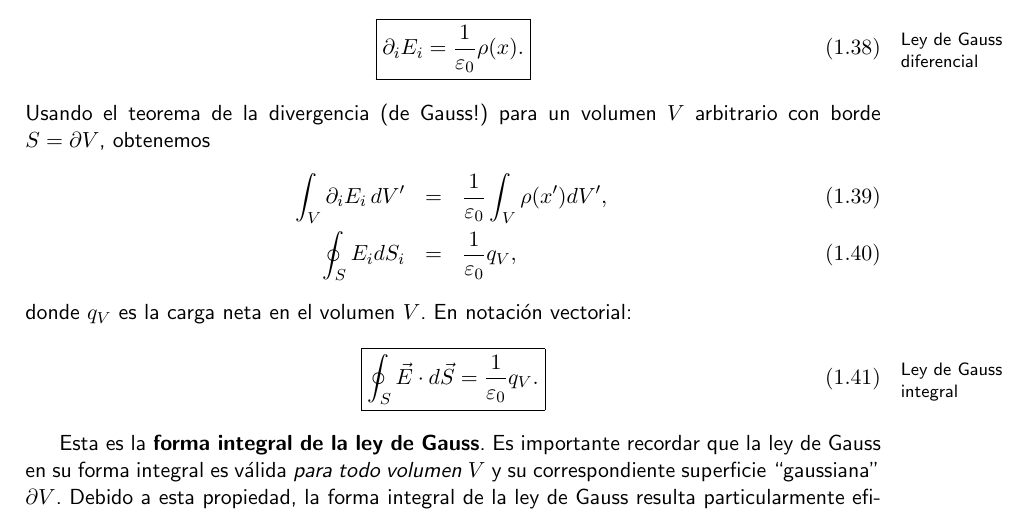
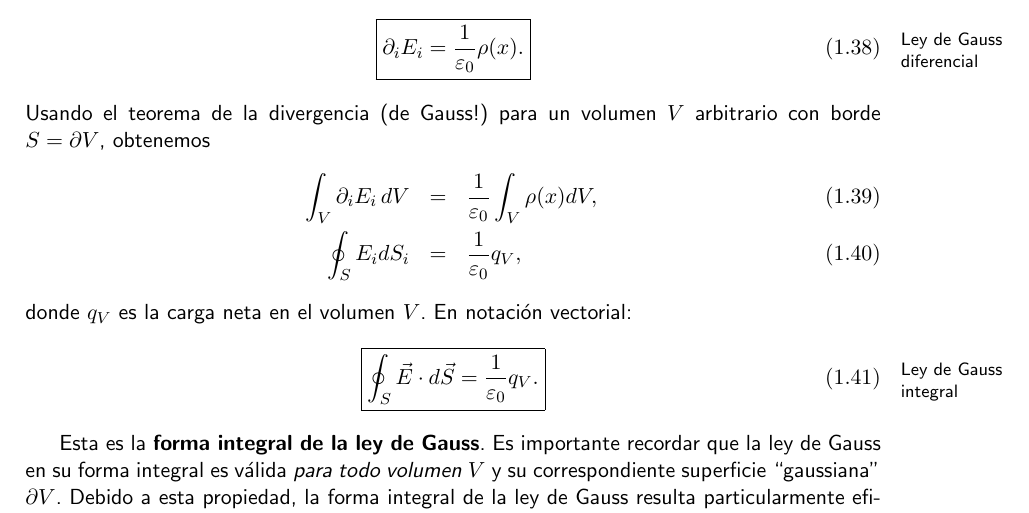
Before and after one commit to gfrubi/electrodinamica, a LaTeX document (electrodinamica.tex, which reads cap-Electrostatica.tex): part of page 14 of 228, cut so that both start at the same text. Compiled offline with pdfLaTeX.

Commit message:
eliminacion de '

```diff
--- a/cap-Electrostatica.tex
+++ b/cap-Electrostatica.tex
@@ -229,7 +229,7 @@ Obtenemos as'i la \textbf{forma diferencial de la ley de Gauss}\footnote{Carl Fr
 Usando el teorema de la divergencia (de Gauss!) para un volumen $V$ arbitrario
 con borde $S=\partial V$, obtenemos
 \begin{eqnarray}
-\int_V\partial_iE_i\,dV'  &=&\frac{1}{\varepsilon_0}\int_V\rho(x')dV' ,\\
+\int_V\partial_iE_i\,dV  &=&\frac{1}{\varepsilon_0}\int_V\rho(x)dV ,\\
 \oint_S E_idS_i &=&\frac{1}{\varepsilon_0}q_V,
 \end{eqnarray}
 donde $q_V$ es la carga neta en el volumen $V$. En notaci'on vectorial:
```
